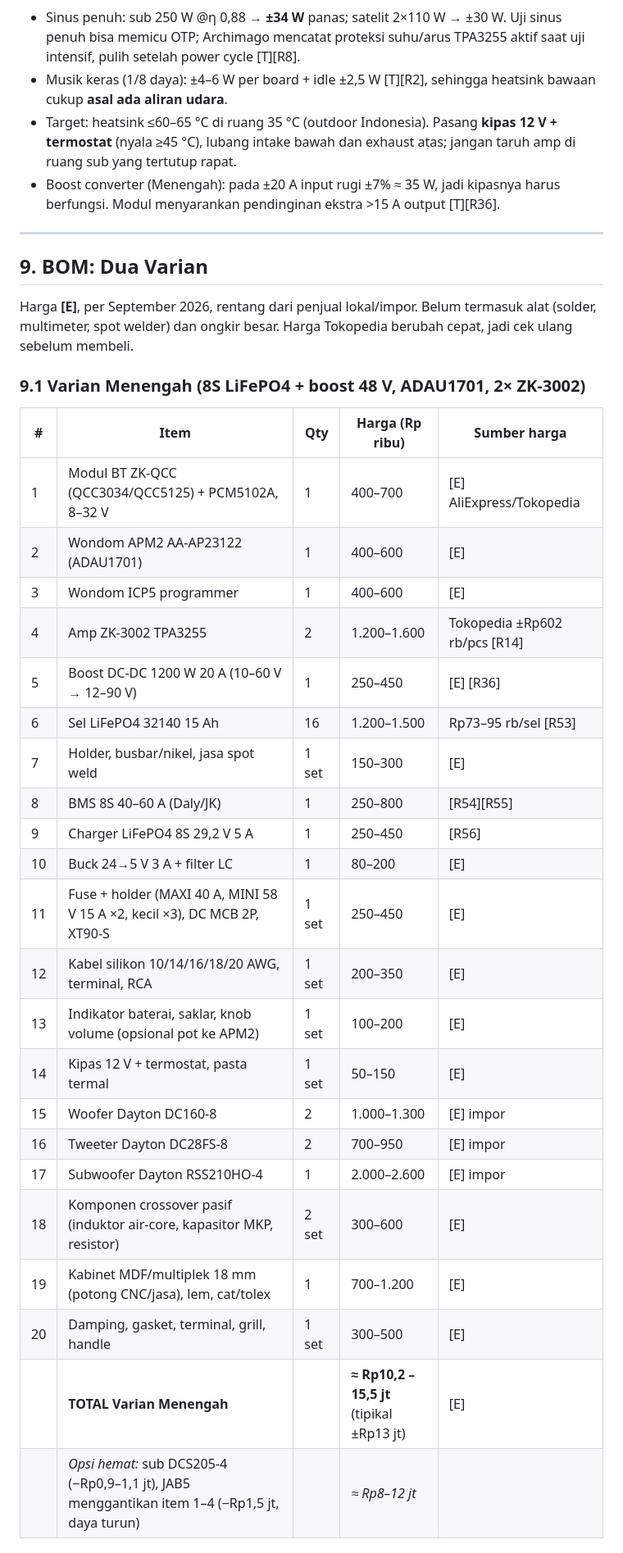
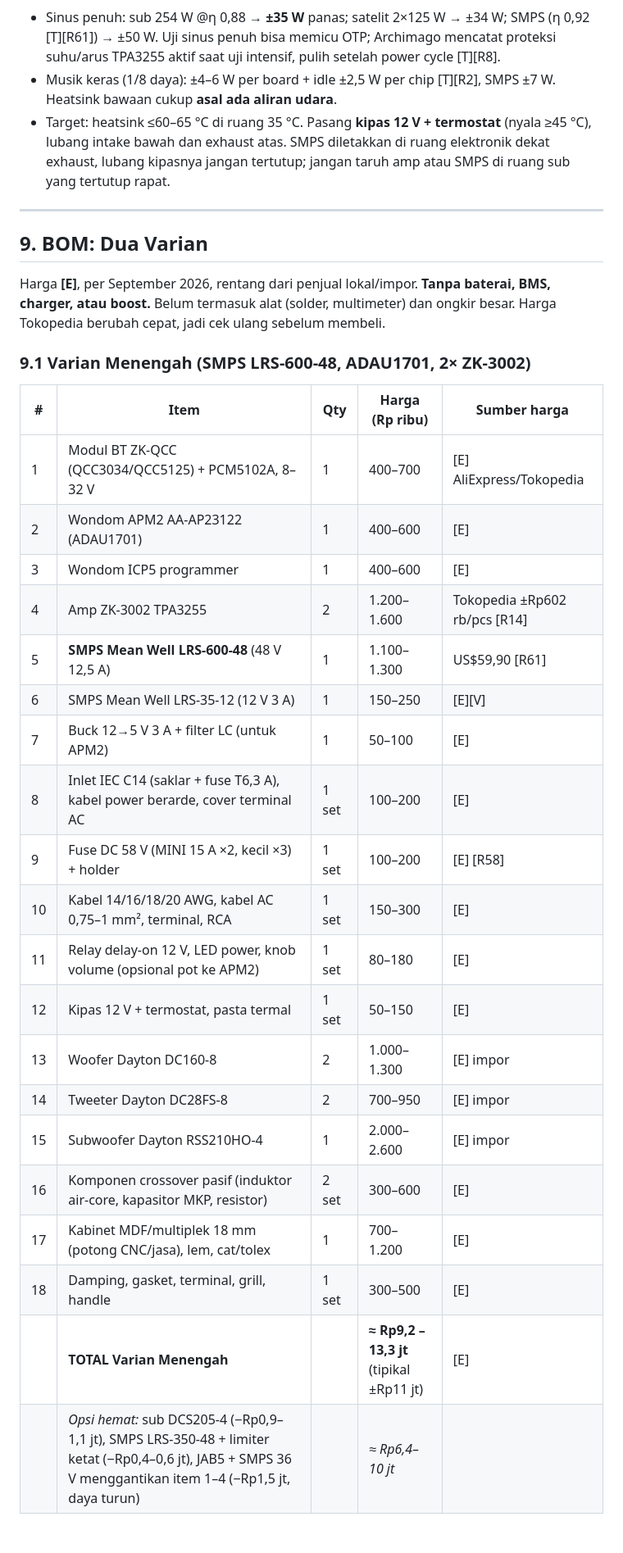
Before and after one commit to belvahector-ship-it/chromium, a Markdown page: riset/speaker-bluetooth-ac-dc-400w.md, the part around one of its changes. Shown at 82% size. Rendered like a GitHub page.

```diff
--- a/riset/speaker-bluetooth-dc-400w.md
+++ b/riset/speaker-bluetooth-ac-dc-400w.md
@@ -615,18 +563,17 @@ Datasheet TPA3255 menyatakan urutan catu tidak kritis berkat power-on-reset inte
 
 $$P_{loss} \approx P_{out}\left(\frac{1}{\eta}-1\right) + P_{idle}$$
 
-- Sinus penuh: sub 250 W @η 0,88 → **±34 W** panas; satelit 2×110 W → ±30 W. Uji sinus penuh bisa memicu OTP; Archimago mencatat proteksi suhu/arus TPA3255 aktif saat uji intensif, pulih setelah power cycle [T][R8].
-- Musik keras (1/8 daya): ±4–6 W per board + idle ±2,5 W [T][R2], sehingga heatsink bawaan cukup **asal ada aliran udara**.
-- Target: heatsink ≤60–65 °C di ruang 35 °C (outdoor Indonesia). Pasang **kipas 12 V + termostat** (nyala ≥45 °C), lubang intake bawah dan exhaust atas; jangan taruh amp di ruang sub yang tertutup rapat.
-- Boost converter (Menengah): pada ±20 A input rugi ±7% ≈ 35 W, jadi kipasnya harus berfungsi. Modul menyarankan pendinginan ekstra >15 A output [T][R36].
+- Sinus penuh: sub 254 W @η 0,88 → **±35 W** panas; satelit 2×125 W → ±34 W; SMPS (η 0,92 [T][R61]) → ±50 W. Uji sinus penuh bisa memicu OTP; Archimago mencatat proteksi suhu/arus TPA3255 aktif saat uji intensif, pulih setelah power cycle [T][R8].
+- Musik keras (1/8 daya): ±4–6 W per board + idle ±2,5 W per chip [T][R2], SMPS ±7 W. Heatsink bawaan cukup **asal ada aliran udara**.
+- Target: heatsink ≤60–65 °C di ruang 35 °C. Pasang **kipas 12 V + termostat** (nyala ≥45 °C), lubang intake bawah dan exhaust atas. SMPS diletakkan di ruang elektronik dekat exhaust, lubang kipasnya jangan tertutup; jangan taruh amp atau SMPS di ruang sub yang tertutup rapat.
 
 ---
 
 ## 9. BOM: Dua Varian
 
-Harga **[E]**, per September 2026, rentang dari penjual lokal/impor. Belum termasuk alat (solder, multimeter, spot welder) dan ongkir besar. Harga Tokopedia berubah cepat, jadi cek ulang sebelum membeli.
+Harga **[E]**, per September 2026, rentang dari penjual lokal/impor. **Tanpa baterai, BMS, charger, atau boost.** Belum termasuk alat (solder, multimeter) dan ongkir besar. Harga Tokopedia berubah cepat, jadi cek ulang sebelum membeli.
 
-### 9.1 Varian Menengah (8S LiFePO4 + boost 48 V, ADAU1701, 2× ZK-3002)
+### 9.1 Varian Menengah (SMPS LRS-600-48, ADAU1701, 2× ZK-3002)
 
 | # | Item | Qty | Harga (Rp ribu) | Sumber harga |
 |---|---|---|---|---|
@@ -634,22 +581,20 @@ Harga **[E]**, per September 2026, rentang dari penjual lokal/impor. Belum terma
 | 2 | Wondom APM2 AA-AP23122 (ADAU1701) | 1 | 400–600 | [E] |
 | 3 | Wondom ICP5 programmer | 1 | 400–600 | [E] |
 | 4 | Amp ZK-3002 TPA3255 | 2 | 1.200–1.600 | Tokopedia ±Rp602 rb/pcs [R14] |
-| 5 | Boost DC-DC 1200 W 20 A (10–60 V → 12–90 V) | 1 | 250–450 | [E] [R36] |
-| 6 | Sel LiFePO4 32140 15 Ah | 16 | 1.200–1.500 | Rp73–95 rb/sel [R53] |
-| 7 | Holder, busbar/nikel, jasa spot weld | 1 set | 150–300 | [E] |
-| 8 | BMS 8S 40–60 A (Daly/JK) | 1 | 250–800 | [R54][R55] |
-| 9 | Charger LiFePO4 8S 29,2 V 5 A | 1 | 250–450 | [R56] |
-| 10 | Buck 24→5 V 3 A + filter LC | 1 | 80–200 | [E] |
-| 11 | Fuse + holder (MAXI 40 A, MINI 58 V 15 A ×2, kecil ×3), DC MCB 2P, XT90-S | 1 set | 250–450 | [E] |
-| 12 | Kabel silikon 10/14/16/18/20 AWG, terminal, RCA | 1 set | 200–350 | [E] |
-| 13 | Indikator baterai, saklar, knob volume (opsional pot ke APM2) | 1 set | 100–200 | [E] |
-| 14 | Kipas 12 V + termostat, pasta termal | 1 set | 50–150 | [E] |
-| 15 | Woofer Dayton DC160-8 | 2 | 1.000–1.300 | [E] impor |
-| 16 | Tweeter Dayton DC28FS-8 | 2 | 700–950 | [E] impor |
-| 17 | Subwoofer Dayton RSS210HO-4 | 1 | 2.000–2.600 | [E] impor |
-| 18 | Komponen crossover pasif (induktor air-core, kapasitor MKP, resistor) | 2 set | 300–600 | [E] |
-| 19 | Kabinet MDF/multiplek 18 mm (potong CNC/jasa), lem, cat/tolex | 1 | 700–1.200 | [E] |
-| 20 | Damping, gasket, terminal, grill, handle | 1 set | 300–500 | [E] |
-| | **TOTAL Varian Menengah** | | **≈ Rp10,2 – 15,5 jt** (tipikal ±Rp13 jt) | [E] |
-| | *Opsi hemat:* sub DCS205-4 (−Rp0,9–1,1 jt), JAB5 menggantikan item 1–4 (−Rp1,5 jt, daya turun) | | *≈ Rp8–12 jt* | |
+| 5 | **SMPS Mean Well LRS-600-48** (48 V 12,5 A) | 1 | 1.100–1.300 | US$59,90 [R61] |
+| 6 | SMPS Mean Well LRS-35-12 (12 V 3 A) | 1 | 150–250 | [E][V] |
+| 7 | Buck 12→5 V 3 A + filter LC (untuk APM2) | 1 | 50–100 | [E] |
+| 8 | Inlet IEC C14 (saklar + fuse T6,3 A), kabel power berarde, cover terminal AC | 1 set | 100–200 | [E] |
+| 9 | Fuse DC 58 V (MINI 15 A ×2, kecil ×3) + holder | 1 set | 100–200 | [E] [R58] |
+| 10 | Kabel 14/16/18/20 AWG, kabel AC 0,75–1 mm², terminal, RCA | 1 set | 150–300 | [E] |
+| 11 | Relay delay-on 12 V, LED power, knob volume (opsional pot ke APM2) | 1 set | 80–180 | [E] |
+| 12 | Kipas 12 V + termostat, pasta termal | 1 set | 50–150 | [E] |
+| 13 | Woofer Dayton DC160-8 | 2 | 1.000–1.300 | [E] impor |
+| 14 | Tweeter Dayton DC28FS-8 | 2 | 700–950 | [E] impor |
+| 15 | Subwoofer Dayton RSS210HO-4 | 1 | 2.000–2.600 | [E] impor |
+| 16 | Komponen crossover pasif (induktor air-core, kapasitor MKP, resistor) | 2 set | 300–600 | [E] |
+| 17 | Kabinet MDF/multiplek 18 mm (potong CNC/jasa), lem, cat/tolex | 1 | 700–1.200 | [E] |
+| 18 | Damping, gasket, terminal, grill, handle | 1 set | 300–500 | [E] |
+| | **TOTAL Varian Menengah** | | **≈ Rp9,2 – 13,3 jt** (tipikal ±Rp11 jt) | [E] |
+| | *Opsi hemat:* sub DCS205-4 (−Rp0,9–1,1 jt), SMPS LRS-350-48 + limiter ketat (−Rp0,4–0,6 jt), JAB5 + SMPS 36 V menggantikan item 1–4 (−Rp1,5 jt, daya turun) | | *≈ Rp6,4–10 jt* | |
 
```
Also changed, not shown: other parts of riset/speaker-bluetooth-ac-dc-400w.md (+235 -300 lines).
